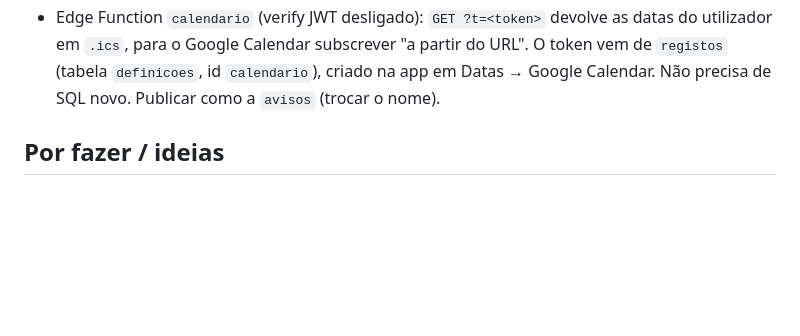
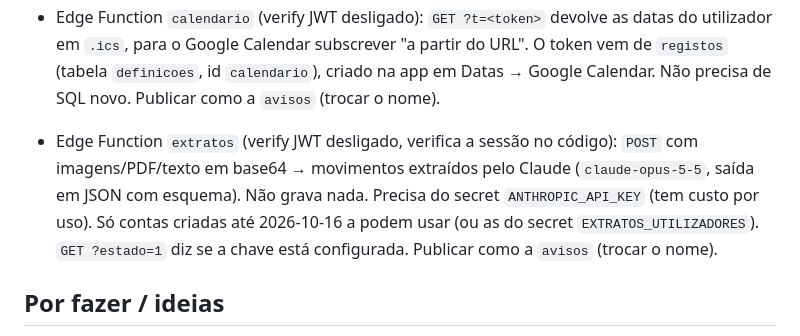
Before and after one commit to TiagoFerreira0909/Assistente, a Markdown page: CLAUDE.md, the part around the change. GitHub-like rendering; blank space fills up the shorter version.

Commit message:
CLAUDE.md: função extratos
Co-Authored-By: Claude Opus 5.5 (1M context) <noreply@anthropic.com>
Claude-Session: https://claude.ai/code/session_018wCGisK6hHVtMsgUwEwkmG

```diff
--- a/CLAUDE.md
+++ b/CLAUDE.md
@@ -39,6 +39,11 @@ Tudo em **português de Portugal**: interface, nomes de variáveis/funções e c
   Google Calendar subscrever "a partir do URL". O token vem de `registos` (tabela `definicoes`, id `calendario`),
   criado na app em Datas → Google Calendar. Não precisa de SQL novo. Publicar como a `avisos` (trocar o nome).
 
+- Edge Function `extratos` (verify JWT desligado, verifica a sessão no código): `POST` com imagens/PDF/texto em base64 → movimentos
+  extraídos pelo Claude (`claude-opus-5-5`, saída em JSON com esquema). Não grava nada. Precisa do secret `ANTHROPIC_API_KEY`
+  (tem custo por uso). Só contas criadas até 2026-10-16 a podem usar (ou as do secret `EXTRATOS_UTILIZADORES`).
+  `GET ?estado=1` diz se a chave está configurada. Publicar como a `avisos` (trocar o nome).
+
 ## Por fazer / ideias
 - Juros automáticos mensais para contas poupança (ex.: Revolut, taxa em RPA)
 - Lembrete periódico para fazer cópia de segurança (a data da última fica em `localStorage.ultimaCopia`)
```
